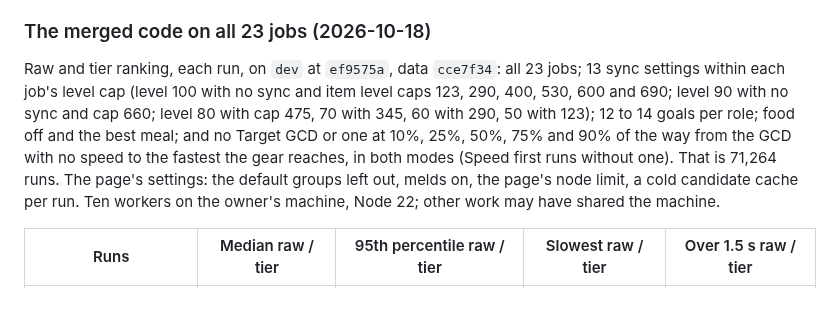
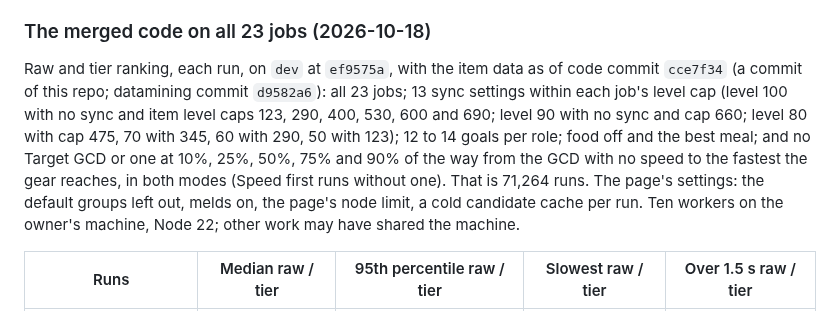
Before and after one commit to redactedkai/ff14-gear-sync-analysis, a Markdown page: docs/engineering/tier-ranking.md, the part around the change. Drawn GitHub-style.

Commit message:
Docs: tier-ranking.md's cce7f34 labelled as a code commit; STYLE.md lists every page

```diff
--- a/docs/engineering/tier-ranking.md
+++ b/docs/engineering/tier-ranking.md
@@ -382,7 +382,7 @@ The worked example of section 2 takes 1.0 s in all. The quick benchmark of the p
 
 ### The merged code on all 23 jobs (2026-10-18)
 
-Raw and tier ranking, each run, on `dev` at `ef9575a`, data `cce7f34`: all 23 jobs; 13 sync settings within each job's level cap (level 100 with no sync and item level caps 123, 290, 400, 530, 600 and 690; level 90 with no sync and cap 660; level 80 with cap 475, 70 with 345, 60 with 290, 50 with 123); 12 to 14 goals per role; food off and the best meal; and no Target GCD or one at 10%, 25%, 50%, 75% and 90% of the way from the GCD with no speed to the fastest the gear reaches, in both modes (Speed first runs without one). That is 71,264 runs. The page's settings: the default groups left out, melds on, the page's node limit, a cold candidate cache per run. Ten workers on the owner's machine, Node 22; other work may have shared the machine.
+Raw and tier ranking, each run, on `dev` at `ef9575a`, with the item data as of code commit `cce7f34` (a commit of this repo; datamining commit `d9582a6`): all 23 jobs; 13 sync settings within each job's level cap (level 100 with no sync and item level caps 123, 290, 400, 530, 600 and 690; level 90 with no sync and cap 660; level 80 with cap 475, 70 with 345, 60 with 290, 50 with 123); 12 to 14 goals per role; food off and the best meal; and no Target GCD or one at 10%, 25%, 50%, 75% and 90% of the way from the GCD with no speed to the fastest the gear reaches, in both modes (Speed first runs without one). That is 71,264 runs. The page's settings: the default groups left out, melds on, the page's node limit, a cold candidate cache per run. Ten workers on the owner's machine, Node 22; other work may have shared the machine.
 
 | Runs | Median raw / tier | 95th percentile raw / tier | Slowest raw / tier | Over 1.5 s raw / tier |
 | --- | --- | --- | --- | --- |
```
Also changed, not shown: docs/diagrams/STYLE.md (+2 -2 lines).
